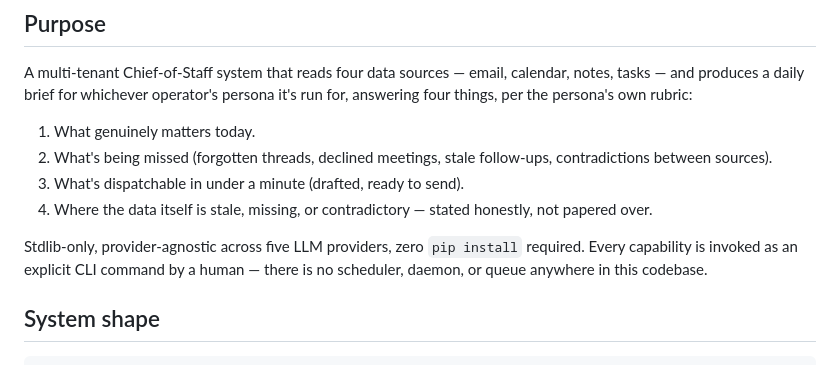
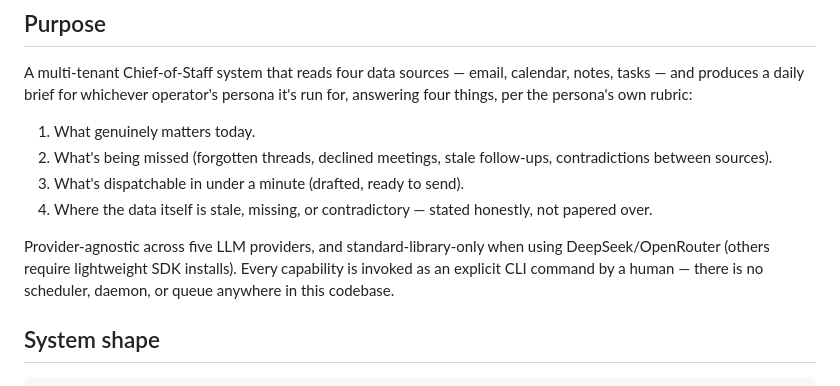
Before and after one commit to nishantbhai-23/daily-digest, a Markdown page: docs/HIGH_LEVEL_DESIGN.md, the part around the change. Drawn GitHub-style.

```diff
--- a/docs/HIGH_LEVEL_DESIGN.md
+++ b/docs/HIGH_LEVEL_DESIGN.md
@@ -13,9 +13,7 @@ persona it's run for, answering four things, per the persona's own rubric:
 4. Where the data itself is stale, missing, or contradictory — stated
    honestly, not papered over.
 
-Stdlib-only, provider-agnostic across five LLM providers, zero `pip install`
-required. Every capability is invoked as an explicit CLI command by a human
-— there is no scheduler, daemon, or queue anywhere in this codebase.
+Provider-agnostic across five LLM providers, and standard-library-only when using DeepSeek/OpenRouter (others require lightweight SDK installs). Every capability is invoked as an explicit CLI command by a human — there is no scheduler, daemon, or queue anywhere in this codebase.
 
 ## System shape
 
```
Also changed, not shown: README.md (+2 -2 lines).
